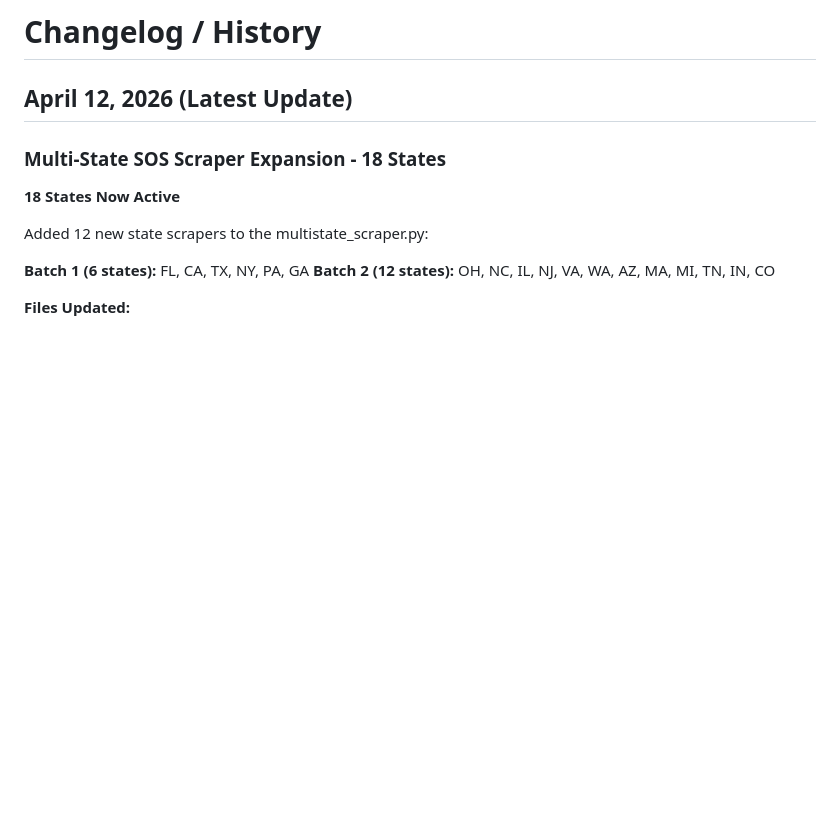
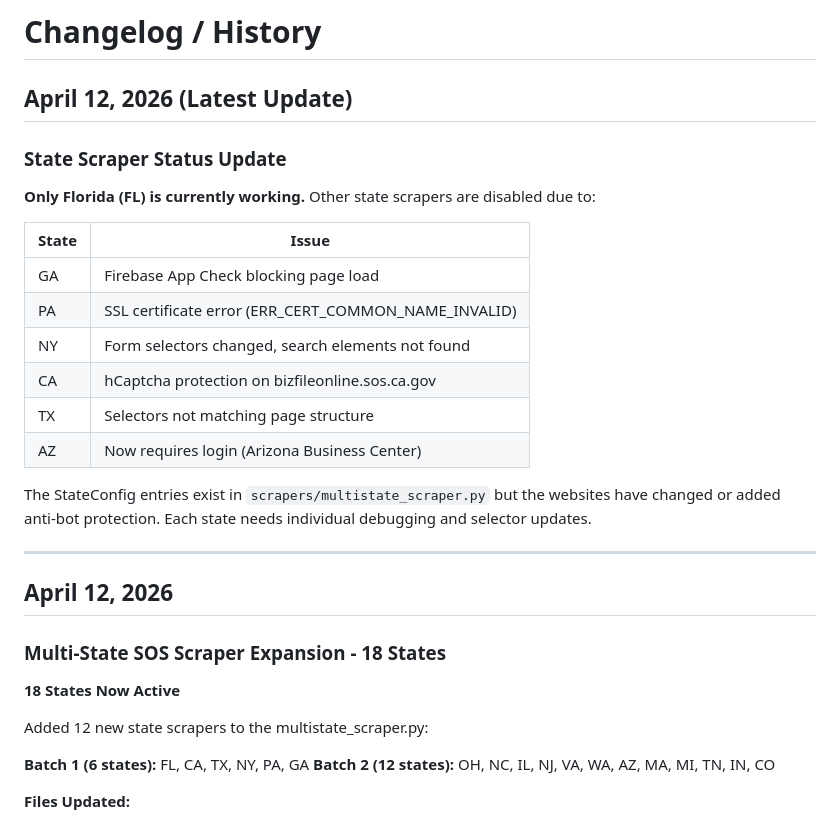
Before and after one commit to wrazy-2026/Lead-Gen, a Markdown page: history.md, the part around the change. Rendered like a GitHub page; blank space fills up the shorter version.

```diff
--- a/history.md
+++ b/history.md
@@ -1,6 +1,25 @@
 # Changelog / History
 
 ## April 12, 2026 (Latest Update)
+
+### State Scraper Status Update
+
+**Only Florida (FL) is currently working.** Other state scrapers are disabled due to:
+
+| State | Issue |
+|-------|-------|
+| GA | Firebase App Check blocking page load |
+| PA | SSL certificate error (ERR_CERT_COMMON_NAME_INVALID) |
+| NY | Form selectors changed, search elements not found |
+| CA | hCaptcha protection on bizfileonline.sos.ca.gov |
+| TX | Selectors not matching page structure |
+| AZ | Now requires login (Arizona Business Center) |
+
+The StateConfig entries exist in `scrapers/multistate_scraper.py` but the websites have changed or added anti-bot protection. Each state needs individual debugging and selector updates.
+
+---
+
+## April 12, 2026
 
 ### Multi-State SOS Scraper Expansion - 18 States
 
```
Also changed, not shown: README.md (+1 -1 lines).
